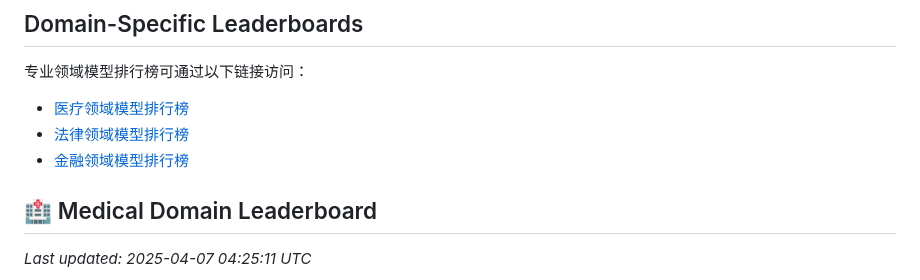
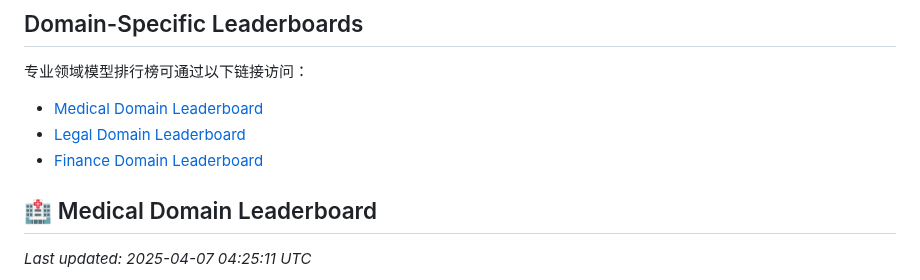
Before and after one commit to chenjy16/modelrank_ai, a Markdown page: README.md, the part around the change. Rendered like a GitHub page.

Commit message:
初始提交

```diff
--- a/README.md
+++ b/README.md
@@ -42,9 +42,9 @@ This is an automatically updated open-source large language model leaderboard wi
 
 专业领域模型排行榜可通过以下链接访问：
 
-- [医疗领域模型排行榜](https://chenjy16.github.io/modelrank_ai/medical_leaderboard.html)
-- [法律领域模型排行榜](https://chenjy16.github.io/modelrank_ai/legal_leaderboard.html)
-- [金融领域模型排行榜](https://chenjy16.github.io/modelrank_ai/finance_leaderboard.html)
+- [Medical Domain Leaderboard](https://chenjy16.github.io/modelrank_ai/medical_leaderboard.html)
+- [Legal Domain Leaderboard](https://chenjy16.github.io/modelrank_ai/legal_leaderboard.html)
+- [Finance Domain Leaderboard](https://chenjy16.github.io/modelrank_ai/finance_leaderboard.html)
 
 ## 🏥 Medical Domain Leaderboard
 
```
